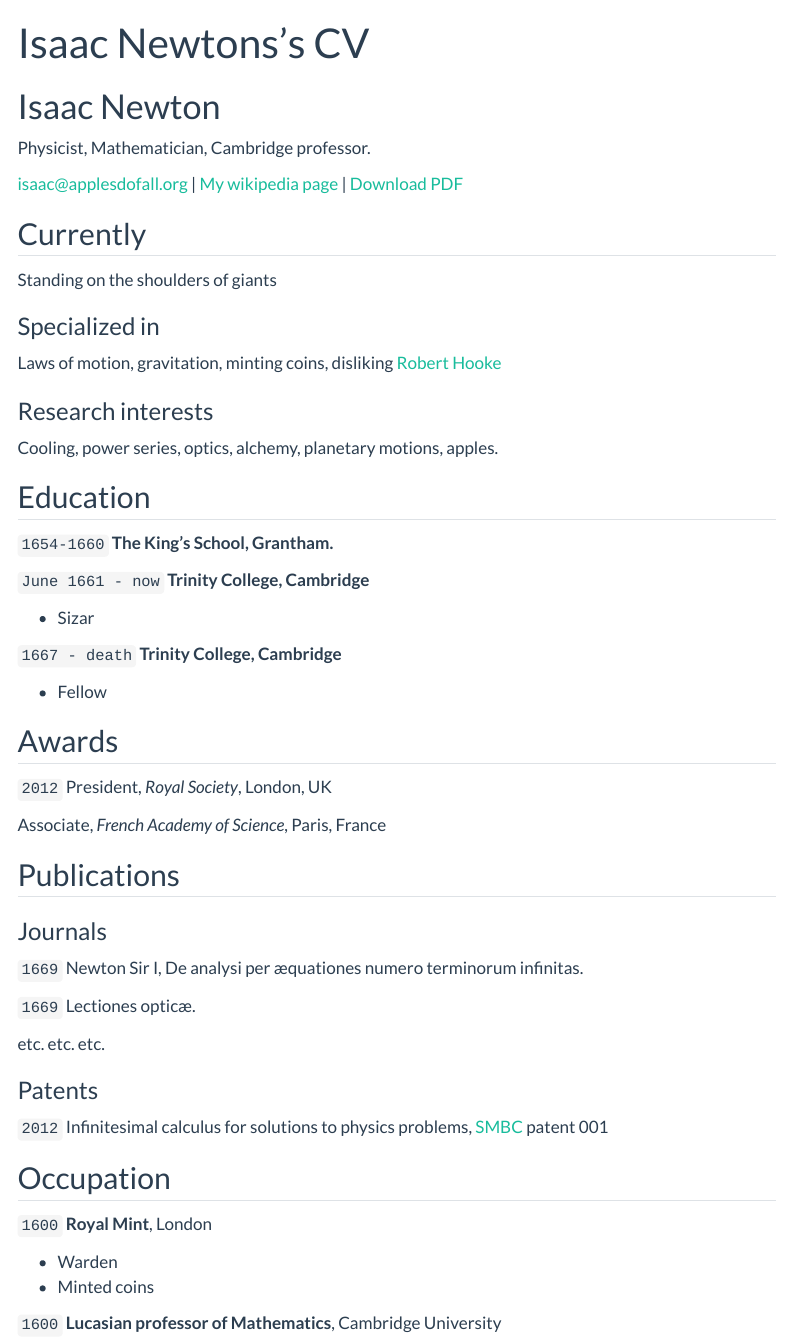
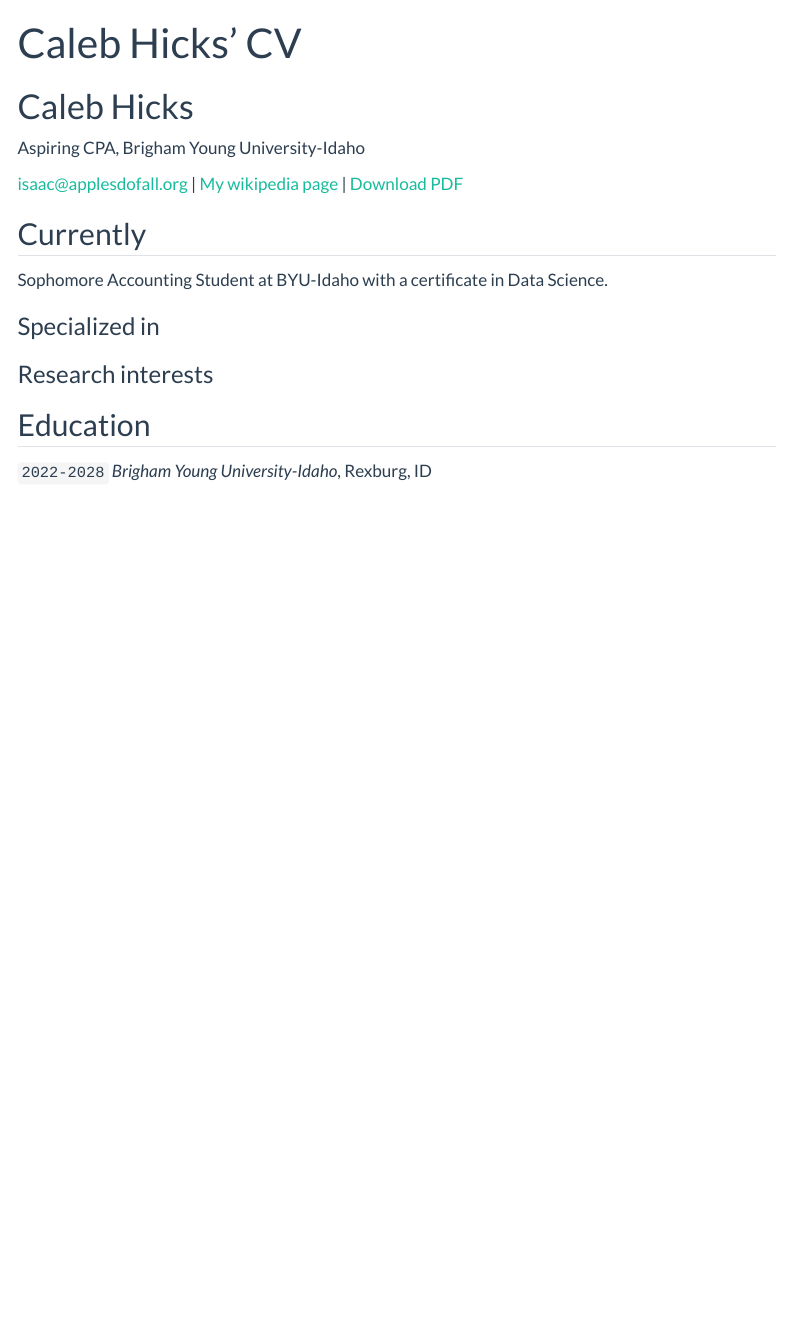
Before and after one commit to calebhicks992-ai/calebhicks992-ai.github.io, a Quarto document (resume.qmd): the page in a window 1100 px wide, from its top. Rendered offline with R 4.5, knitr and Pandoc in place of Quarto, with nearby package versions; menus at the side of the page are left out.

Commit message:
changfes
made changes

```diff
--- a/_quarto.yml
+++ b/_quarto.yml
@@ -22,7 +22,7 @@ website:
       - text: "Home"
         file: index.qmd
       - text: "My Resume"
-        file: resume.qmd
+        file: Resume (3).pdf
       - text: "Data Cleansing"
         file: cleansing.qmd
       - text: "Data Exploration"
--- a/resume.qmd
+++ b/resume.qmd
@@ -1,9 +1,9 @@
 ---
 layout: cv
-title: Isaac Newtons's CV
+title: Caleb Hicks' CV
 ---
-# Isaac Newton
-Physicist, Mathematician, Cambridge professor.
+# Caleb Hicks
+Aspiring CPA, Brigham Young University-Idaho
 
 <div id="webaddress">
 <a href="isaac@applesdofall.org">isaac@applesdofall.org</a>
@@ -15,74 +15,24 @@ Physicist, Mathematician, Cambridge professor.
 
 ## Currently
 
-Standing on the shoulders of giants
+Sophomore Accounting Student at BYU-Idaho with a certificate in Data Science.
 
 ### Specialized in
 
-Laws of motion, gravitation, minting coins, disliking [Robert Hooke](http://en.wikipedia.org/wiki/Robert_Hooke)
 
 
 ### Research interests
 
-Cooling, power series, optics, alchemy, planetary motions, apples.
+
 
 
 ## Education
 
-`1654-1660`
-__The King's School, Grantham.__
-
-`June 1661 - now`
-__Trinity College, Cambridge__
-
-- Sizar
-
-`1667 - death`
-__Trinity College, Cambridge__
-
-- Fellow
+`2022-2028`
+_Brigham Young University-Idaho_, Rexburg, ID
 
 
 
-## Awards
-
-`2012`
-President, *Royal Society*, London, UK
-
-Associate, *French Academy of Science*, Paris, France
-
-
-
-## Publications
-
-<!-- A list is also available [online](http://scholar.google.co.uk/citations?user=LTOTl0YAAAAJ) -->
-
-### Journals
-
-`1669`
-Newton Sir I, De analysi per æquationes numero terminorum infinitas.
-
-`1669`
-Lectiones opticæ.
-
-etc. etc. etc.
-
-### Patents
-
-`2012`
-Infinitesimal calculus for solutions to physics problems, [SMBC](http://www.techdirt.com/articles/20121011/09312820678/if-patents-had-been-around-time-newton.shtml) patent 001
-
-
-## Occupation
-
-`1600`
-__Royal Mint__, London
-
-- Warden
-- Minted coins
-
-`1600`
-__Lucasian professor of Mathematics__, Cambridge University
 
 
 
```
Also changed, not shown: Resume (3).pdf (added).
